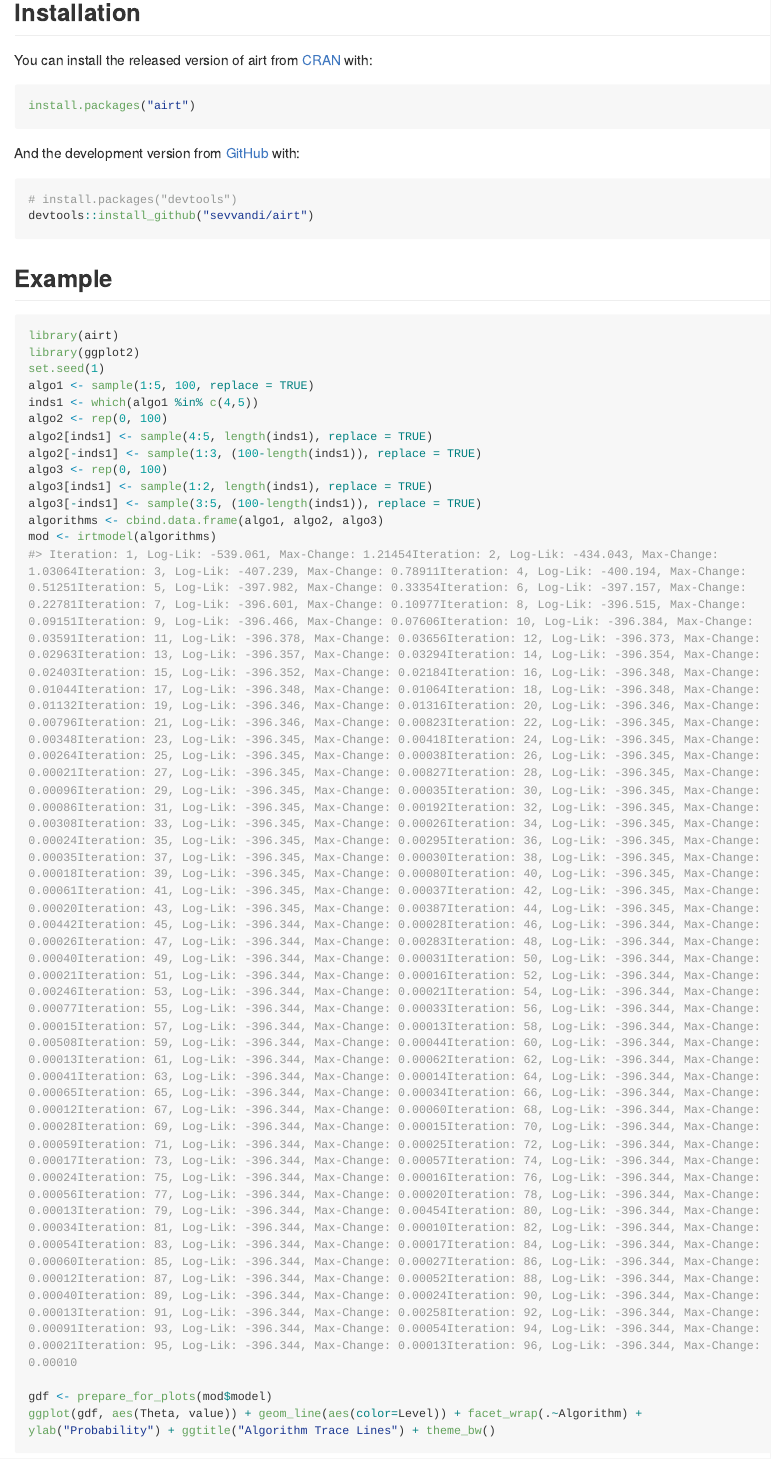
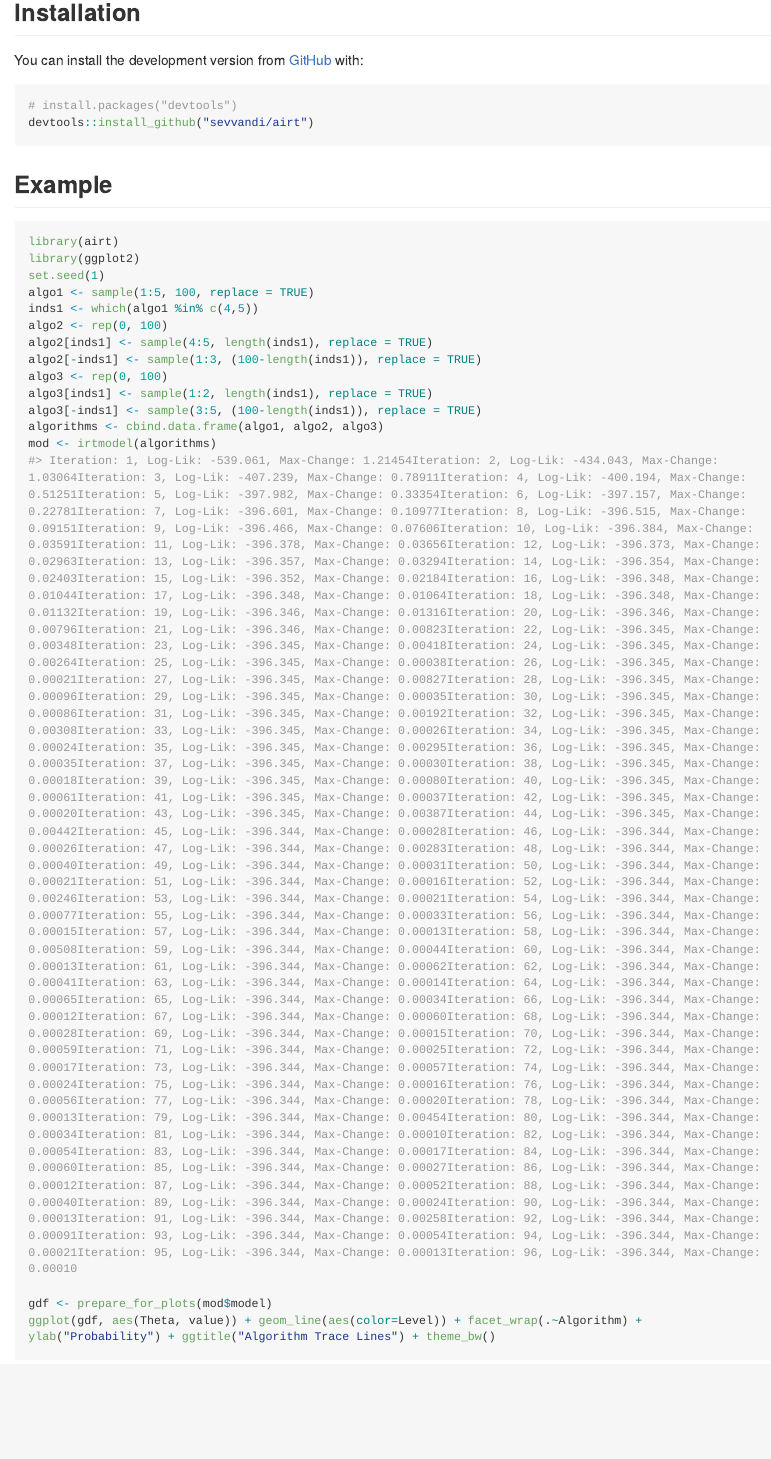
Before and after one commit to sevvandi/airt, an R Markdown document (README.Rmd): the page in a window 1100 px wide, from 190 px down. The pictures show the output file README.md that the author committed with the source, drawn offline in the style of GitHub; long lines of code are wrapped; badge pictures from the web are left out.

Commit message:
update documentation

````diff
--- a/README.Rmd
+++ b/README.Rmd
@@ -25,13 +25,13 @@ The goal of _airt_ is to evaluate algorithm performances using Item Response The
 
 ## Installation
 
-You can install the released version of airt from [CRAN](https://CRAN.R-project.org) with:
+<!-- You can install the released version of airt from [CRAN](https://CRAN.R-project.org) with: -->
 
-``` r
-install.packages("airt")
-```
+<!-- ``` r -->
+<!-- install.packages("airt") -->
+<!-- ``` -->
 
-And the development version from [GitHub](https://github.com/) with:
+You can install the development version from [GitHub](https://github.com/) with:
 
 ``` r
 # install.packages("devtools")
````
Also changed, not shown: README.md, 2 other files.
